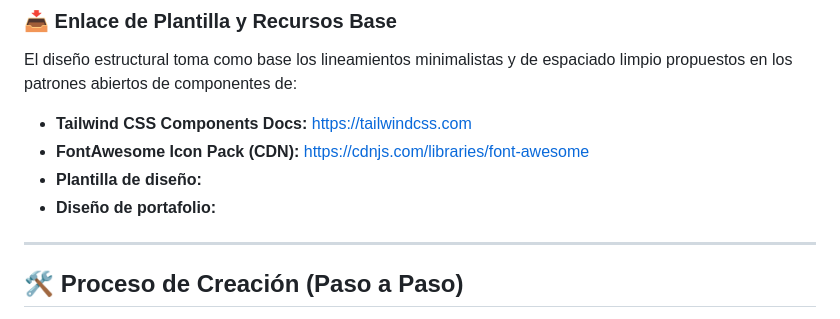
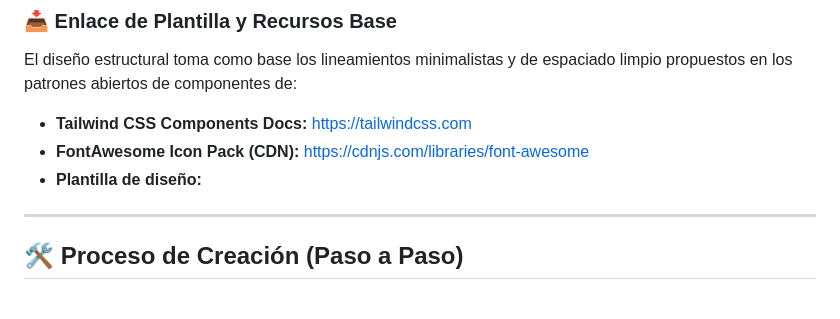
Before and after one commit to osmards2003-commits/Actividad-4.-Portafolio-Web-con-Bootstrap-o-Tailwind, a Markdown page: readme.md, the part around the change. GitHub-like rendering.

Commit message:
actualizacion

```diff
--- a/readme.md
+++ b/readme.md
@@ -28,7 +28,7 @@ El diseño estructural toma como base los lineamientos minimalistas y de espacia
 * **Tailwind CSS Components Docs:** [https://tailwindcss.com](https://tailwindcss.com)
 * **FontAwesome Icon Pack (CDN):** [https://cdnjs.com/libraries/font-awesome](https://cdnjs.com/libraries/font-awesome)
 * **Plantilla de diseño:** <script src="js/portafolio.js"></script>
-* **Diseño de portafolio:**<link rel="stylesheet" href="css/portafolio.css">
+
 
 
 ---
```
